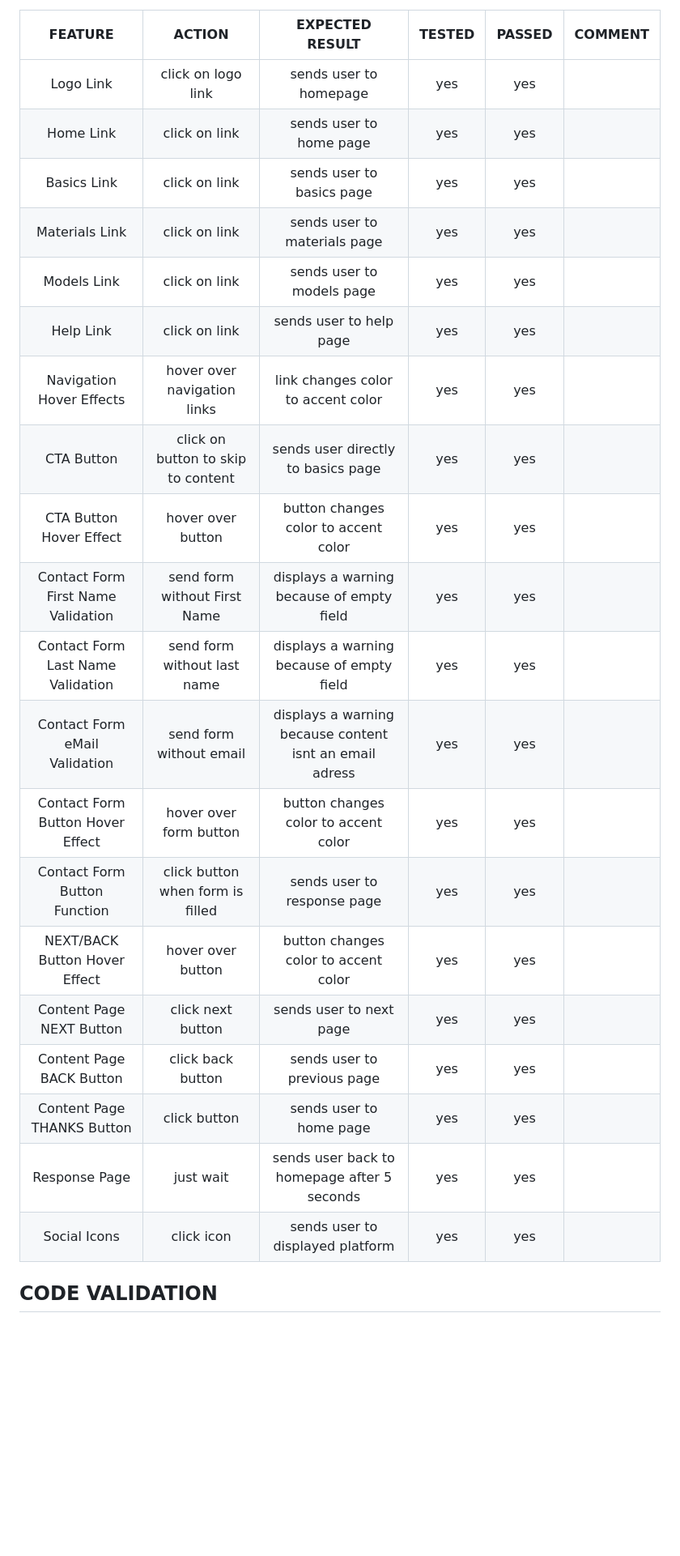
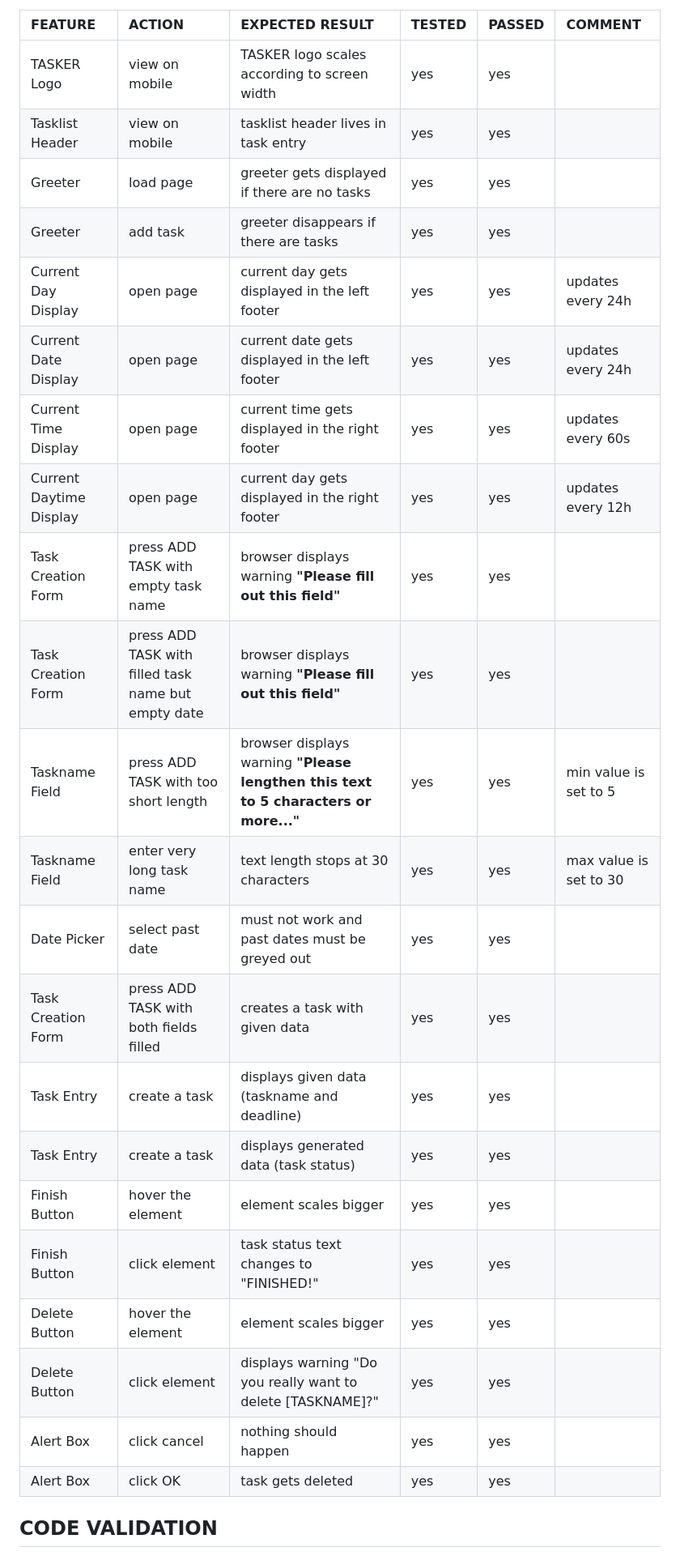
Before and after one commit to RebellionWebdesign/tasker, a Markdown page: TESTING.MD, the part around one of its changes. Shown at 81% size. Rendered like a GitHub page; blank space fills up the shorter version.

```diff
--- a/TESTING.MD
+++ b/TESTING.MD
@@ -60,26 +58,28 @@ Manual tests were made by myself, friends and family and CI community members.
 
 |             FEATURE              |               ACTION               |               EXPECTED RESULT               | TESTED | PASSED | COMMENT |
-| :------------------------------: | :--------------------------------: | :-----------------------------------------: | :----: | :----: | :-----: |
-|            Logo Link             |         click on logo link         |           sends user to homepage            |  yes   |  yes   |         |
-|            Home Link             |           click on link            |           sends user to home page           |  yes   |  yes   |         |
-|           Basics Link            |           click on link            |          sends user to basics page          |  yes   |  yes   |         |
-|          Materials Link          |           click on link            |        sends user to materials page         |  yes   |  yes   |         |
-|           Models Link            |           click on link            |          sends user to models page          |  yes   |  yes   |         |
-|            Help Link             |           click on link            |           sends user to help page           |  yes   |  yes   |         |
-|     Navigation Hover Effects     |    hover over navigation links     |     link changes color to accent color      |  yes   |  yes   |         |
-|            CTA Button            | click on button to skip to content |     sends user directly to basics page      |  yes   |  yes   |         |
-|     CTA Button Hover Effect      |         hover over button          |    button changes color to accent color     |  yes   |  yes   |         |
-| Contact Form First Name Validation      |     send form without First Name      | displays a warning because of empty field  |  yes   |  yes   |         |
-|  Contact Form Last Name Validation   |     send form without last name       | displays a warning because of empty field  |  yes   |  yes   |         |
-|     Contact Form eMail Validation      |     send form without email      | displays a warning because content isnt an email adress  |  yes   |  yes   |         |
-| Contact Form Button Hover Effect |       hover over form button       |    button changes color to accent color     |  yes   |  yes   |         |
-|   Contact Form Button Function   |  click button when form is filled  |         sends user to response page         |  yes   |  yes   |         |
-|   NEXT/BACK Button Hover Effect  |         hover over button          |    button changes color to accent color     |  yes   |  yes   |         |
-|     Content Page NEXT Button     |         click next button          |           sends user to next page           |  yes   |  yes   |         |
-|     Content Page BACK Button     |         click back button          |         sends user to previous page         |  yes   |  yes   |         |
-|    Content Page THANKS Button    |            click button            |           sends user to home page           |  yes   |  yes   |         |
-|          Response Page           |             just wait              | sends user back to homepage after 5 seconds |  yes   |  yes   |         |
-|           Social Icons           |             click icon             |      sends user to displayed platform       |  yes   |  yes   |         |
+| :------------------------------- | :--------------------------------- | :------------------------------------------ | :----- | :----- | :------ |
+| TASKER Logo             | view on mobile                                      | TASKER logo scales according to screen width                 | yes    | yes    |                        |
+| Tasklist Header         | view on mobile                                      | tasklist header lives in task entry                          | yes    | yes    |                        |
+| Greeter                 | load page                                           | greeter gets displayed if there are no tasks                 | yes    | yes    |                        |
+| Greeter                 | add task                                            | greeter disappears if there are tasks                        | yes    | yes    |                        |
+| Current Day Display     | open page                                           | current day gets displayed in the left footer                | yes    | yes    | updates every 24h      |
+| Current Date Display    | open page                                           | current date gets displayed in the left footer               | yes    | yes    | updates every 24h      |
+| Current Time Display    | open page                                           | current time gets displayed in the right footer              | yes    | yes    | updates every 60s      |
+| Current Daytime Display | open page                                           | current day gets displayed in the right footer               | yes    | yes    | updates every 12h      |
+| Task Creation Form      | press ADD TASK with empty task name                 | browser displays warning **"Please fill out this field"**    | yes    | yes    |                        |
+| Task Creation Form      | press ADD TASK with filled task name but empty date | browser displays warning **"Please fill out this field"**    | yes    | yes    |                        |
+| Taskname Field          | press ADD TASK with too short length                | browser displays warning **"Please lengthen this text to 5 characters or more..."** | yes    | yes    | min value is set to 5  |
+| Taskname Field          | enter very long task name                           | text length stops at 30 characters                           | yes    | yes    | max value is set to 30 |
+| Date Picker             | select past date                                    | must not work and past dates must be greyed out              | yes    | yes    |                        |
+| Task Creation Form      | press ADD TASK with both fields filled              | creates a task with given data                               | yes    | yes    |                        |
+| Task Entry              | create a task                                       | displays given data (taskname and deadline)                  | yes    | yes    |                        |
+| Task Entry              | create a task                                       | displays generated data (task status)                        | yes    | yes    |                        |
+| Finish Button           | hover the element                                   | element scales bigger                                        | yes    | yes    |                        |
+| Finish Button           | click element                                       | task status text changes to "FINISHED!"                      | yes    | yes    |                        |
+| Delete Button           | hover the element                                   | element scales bigger                                        | yes    | yes    |                        |
+| Delete Button           | click element                                       | displays warning "Do you really want to delete [TASKNAME]?"  | yes    | yes    |         |
+| Alert Box               | click cancel                                        | nothing should happen                                        | yes    | yes    | |
+| Alert Box               | click OK                                            | task gets deleted                                            | yes    | yes    | |
 
 ## CODE VALIDATION
 
```
Also changed, not shown: other parts of TESTING.MD (+14 -95 lines).
